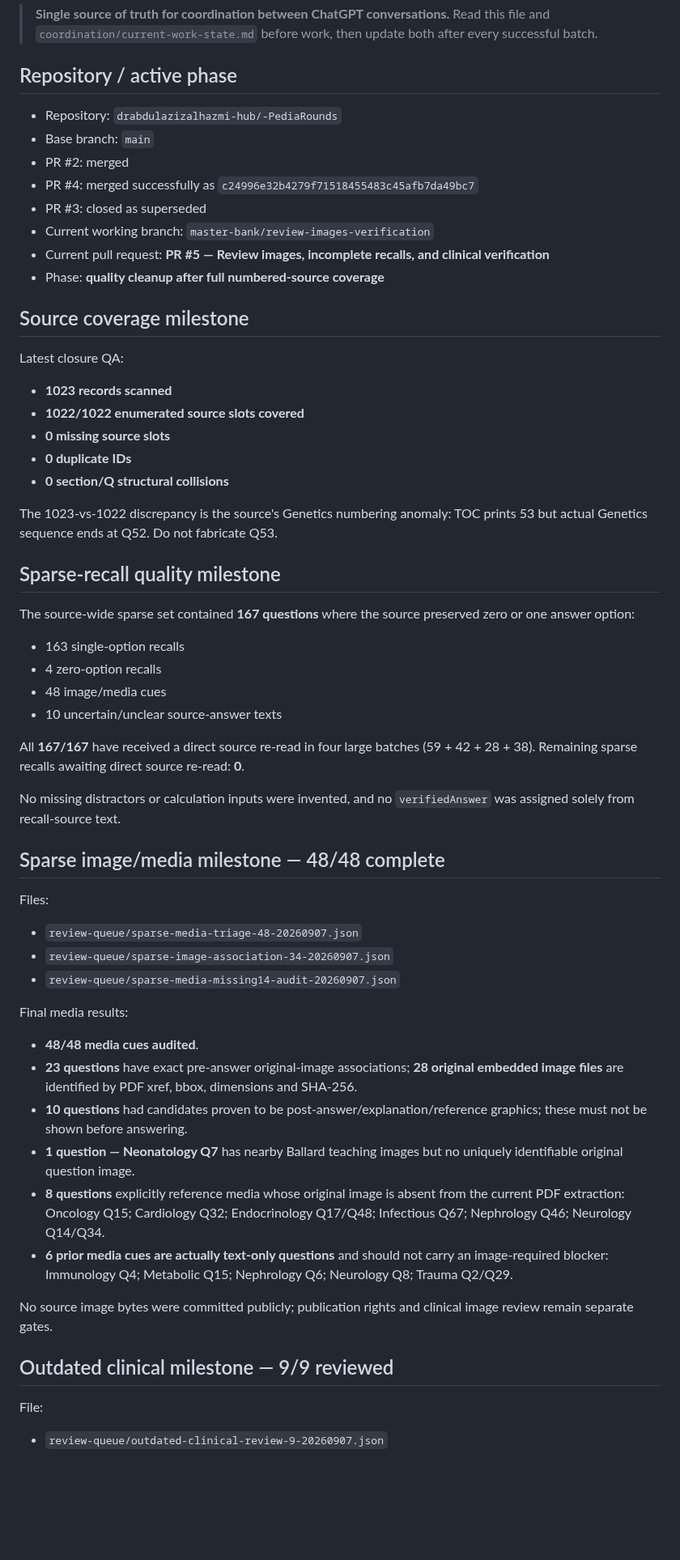
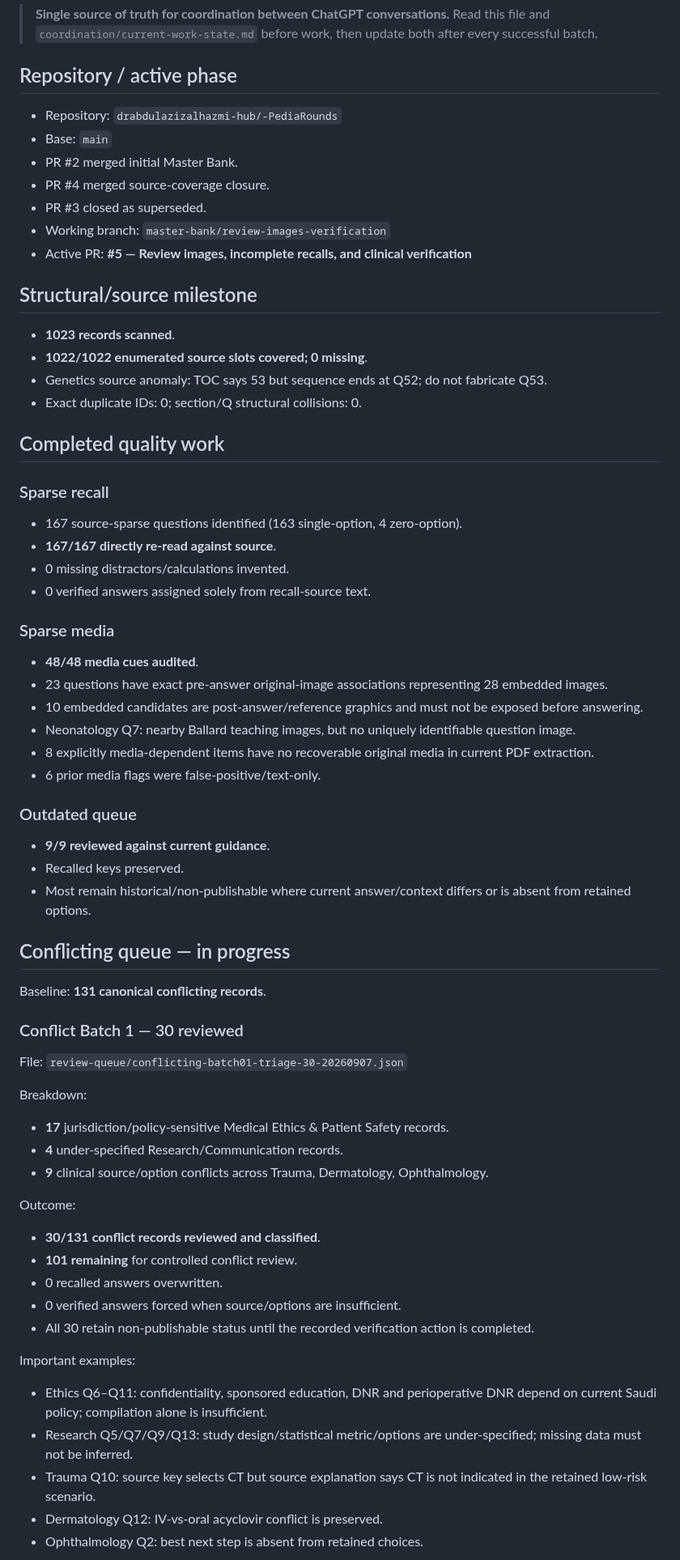
Before and after one commit to drabdulazizalhazmi-hub/-PediaRounds, a Markdown page: master-bank/MASTER_BANK_PROGRESS.md, the part around one of its changes. Shown at 81% size. Drawn GitHub-style; blank space fills up the shorter version.

Commit message:
Advance conflicting queue progress to 30 of 131

```diff
--- a/master-bank/MASTER_BANK_PROGRESS.md
+++ b/master-bank/MASTER_BANK_PROGRESS.md
@@ -3,58 +3,63 @@
 > **Single source of truth for coordination between ChatGPT conversations.** Read this file and `coordination/current-work-state.md` before work, then update both after every successful batch.
 
 ## Repository / active phase
+- Repository: `drabdulazizalhazmi-hub/-PediaRounds`
+- Base: `main`
+- PR #2 merged initial Master Bank.
+- PR #4 merged source-coverage closure.
+- PR #3 closed as superseded.
+- Working branch: `master-bank/review-images-verification`
+- Active PR: **#5 — Review images, incomplete recalls, and clinical verification**
 
-- Repository: `drabdulazizalhazmi-hub/-PediaRounds`
-- Base branch: `main`
-- PR #2: merged
-- PR #4: merged successfully as `c24996e32b4279f71518455483c45afb7da49bc7`
-- PR #3: closed as superseded
-- Current working branch: `master-bank/review-images-verification`
-- Current pull request: **PR #5 — Review images, incomplete recalls, and clinical verification**
-- Phase: **quality cleanup after full numbered-source coverage**
+## Structural/source milestone
+- **1023 records scanned**.
+- **1022/1022 enumerated source slots covered; 0 missing**.
+- Genetics source anomaly: TOC says 53 but sequence ends at Q52; do not fabricate Q53.
+- Exact duplicate IDs: 0; section/Q structural collisions: 0.
 
-## Source coverage milestone
+## Completed quality work
 
-Latest closure QA:
-- **1023 records scanned**
-- **1022/1022 enumerated source slots covered**
-- **0 missing source slots**
-- **0 duplicate IDs**
-- **0 section/Q structural collisions**
+### Sparse recall
+- 167 source-sparse questions identified (163 single-option, 4 zero-option).
+- **167/167 directly re-read against source**.
+- 0 missing distractors/calculations invented.
+- 0 verified answers assigned solely from recall-source text.
 
-The 1023-vs-1022 discrepancy is the source's Genetics numbering anomaly: TOC prints 53 but actual Genetics sequence ends at Q52. Do not fabricate Q53.
+### Sparse media
+- **48/48 media cues audited**.
+- 23 questions have exact pre-answer original-image associations representing 28 embedded images.
+- 10 embedded candidates are post-answer/reference graphics and must not be exposed before answering.
+- Neonatology Q7: nearby Ballard teaching images, but no uniquely identifiable question image.
+- 8 explicitly media-dependent items have no recoverable original media in current PDF extraction.
+- 6 prior media flags were false-positive/text-only.
 
-## Sparse-recall quality milestone
+### Outdated queue
+- **9/9 reviewed against current guidance**.
+- Recalled keys preserved.
+- Most remain historical/non-publishable where current answer/context differs or is absent from retained options.
 
-The source-wide sparse set contained **167 questions** where the source preserved zero or one answer option:
-- 163 single-option recalls
-- 4 zero-option recalls
-- 48 image/media cues
-- 10 uncertain/unclear source-answer texts
+## Conflicting queue — in progress
+Baseline: **131 canonical conflicting records**.
 
-All **167/167** have received a direct source re-read in four large batches (59 + 42 + 28 + 38). Remaining sparse recalls awaiting direct source re-read: **0**.
+### Conflict Batch 1 — 30 reviewed
+File: `review-queue/conflicting-batch01-triage-30-20260907.json`
 
-No missing distractors or calculation inputs were invented, and no `verifiedAnswer` was assigned solely from recall-source text.
+Breakdown:
+- **17** jurisdiction/policy-sensitive Medical Ethics & Patient Safety records.
+- **4** under-specified Research/Communication records.
+- **9** clinical source/option conflicts across Trauma, Dermatology, Ophthalmology.
 
-## Sparse image/media milestone — 48/48 complete
+Outcome:
+- **30/131 conflict records reviewed and classified**.
+- **101 remaining** for controlled conflict review.
+- 0 recalled answers overwritten.
+- 0 verified answers forced when source/options are insufficient.
+- All 30 retain non-publishable status until the recorded verification action is completed.
 
-Files:
-- `review-queue/sparse-media-triage-48-20260907.json`
-- `review-queue/sparse-image-association-34-20260907.json`
-- `review-queue/sparse-media-missing14-audit-20260907.json`
+Important examples:
+- Ethics Q6–Q11: confidentiality, sponsored education, DNR and perioperative DNR depend on current Saudi policy; compilation alone is insufficient.
+- Research Q5/Q7/Q9/Q13: study design/statistical metric/options are under-specified; missing data must not be inferred.
+- Trauma Q10: source key selects CT but source explanation says CT is not indicated in the retained low-risk scenario.
+- Dermatology Q12: IV-vs-oral acyclovir conflict is preserved.
+- Ophthalmology Q2: best next step is absent from retained choices.
 
-Final media results:
-- **48/48 media cues audited**.
-- **23 questions** have exact pre-answer original-image associations; **28 original embedded image files** are identified by PDF xref, bbox, dimensions and SHA-256.
-- **10 questions** had candidates proven to be post-answer/explanation/reference graphics; these must not be shown before answering.
-- **1 question — Neonatology Q7** has nearby Ballard teaching images but no uniquely identifiable original question image.
-- **8 questions** explicitly reference media whose original image is absent from the current PDF extraction: Oncology Q15; Cardiology Q32; Endocrinology Q17/Q48; Infectious Q67; Nephrology Q46; Neurology Q14/Q34.
-- **6 prior media cues are actually text-only questions** and should not carry an image-required blocker: Immunology Q4; Metabolic Q15; Nephrology Q6; Neurology Q8; Trauma Q2/Q29.
-
-No source image bytes were committed publicly; publication rights and clinical image review remain separate gates.
-
-## Outdated clinical milestone — 9/9 reviewed
-
-File:
-- `review-queue/outdated-clinical-review-9-20260907.json`
-
```
Also changed, not shown: other parts of master-bank/MASTER_BANK_PROGRESS.md (+11 -54 lines).
